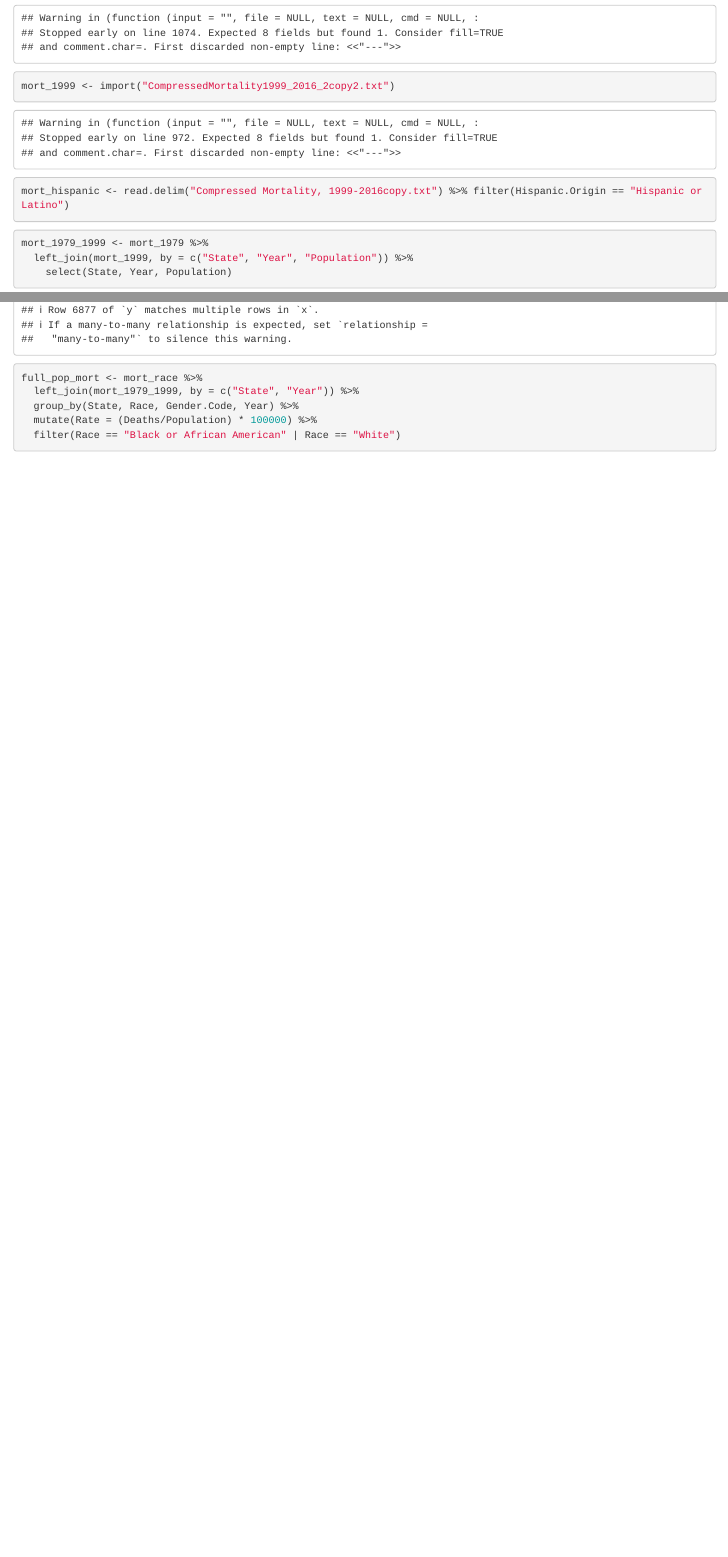
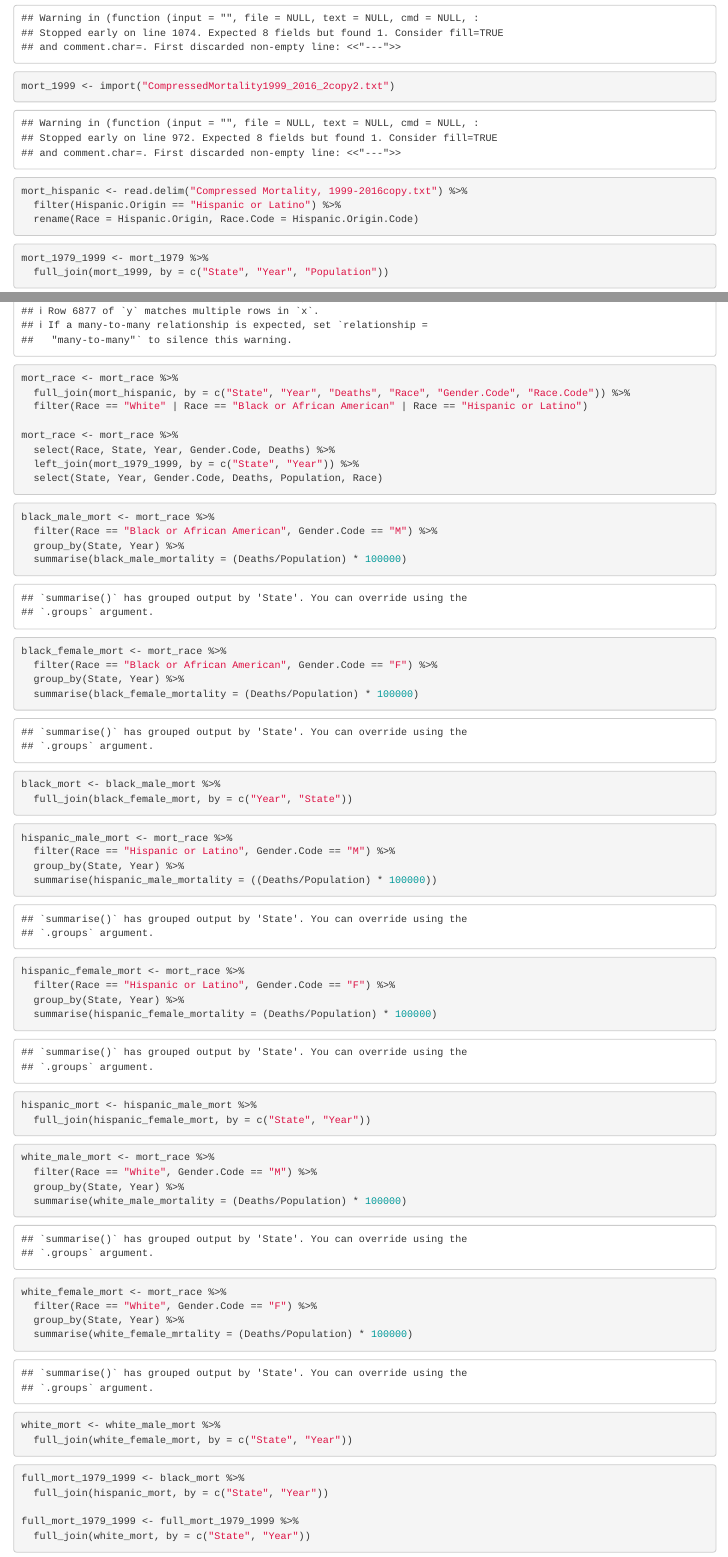
Before and after one commit to g-rade/SLaCombe_Research_Spring2022, an R Markdown document (Research 3:5:2022.Rmd): the page in a window 1100 px wide, from 490 px down, and a second part further down, joined at a grey line. Rendered offline with R 4.5, knitr and Pandoc, with nearby package versions.

Commit message:
Fixing mortality ratios (population)

````diff
--- a/Research 3:5:2022.Rmd
+++ b/Research 3:5:2022.Rmd
@@ -12,13 +12,14 @@ library(rio)
 ```{r}
 mort_1979 <- import("CompressedMortality1979_1998_22.txt")
 mort_1999 <- import("CompressedMortality1999_2016_2copy2.txt")
-mort_hispanic <- read.delim("Compressed Mortality, 1999-2016copy.txt") %>% filter(Hispanic.Origin == "Hispanic or Latino")
+mort_hispanic <- read.delim("Compressed Mortality, 1999-2016copy.txt") %>%
+  filter(Hispanic.Origin == "Hispanic or Latino") %>%
+  rename(Race = Hispanic.Origin, Race.Code = Hispanic.Origin.Code)
 ```
 
 ```{r}
 mort_1979_1999 <- mort_1979 %>%
-  left_join(mort_1999, by = c("State", "Year", "Population")) %>%
-    select(State, Year, Population)
+  full_join(mort_1999, by = c("State", "Year", "Population"))
 ```
 
 ```{r}
@@ -31,9 +32,75 @@ mort_race <- mort_1979_race %>%
+mort_race <- mort_race %>%
+  full_join(mort_hispanic, by = c("State", "Year", "Deaths", "Race", "Gender.Code", "Race.Code")) %>%
+  filter(Race == "White" | Race == "Black or African American" | Race == "Hispanic or Latino")
+
+mort_race <- mort_race %>%
+  select(Race, State, Year, Gender.Code, Deaths) %>%
+  left_join(mort_1979_1999, by = c("State", "Year")) %>%
+  select(State, Year, Gender.Code, Deaths, Population, Race)
+
 ```
 
 ```{r}
-full_pop_mort <- mort_race %>%
-  left_join(mort_1979_1999, by = c("State", "Year")) %>%
-  group_by(State, Race, Gender.Code, Year) %>%
-  mutate(Rate = (Deaths/Population) * 100000) %>%
-  filter(Race == "Black or African American" | Race == "White")
+black_male_mort <- mort_race %>%
+  filter(Race == "Black or African American", Gender.Code == "M") %>%
+  group_by(State, Year) %>%
+  summarise(black_male_mortality = (Deaths/Population) * 100000)
 ```
+
+```{r}
+black_female_mort <- mort_race %>%
+  filter(Race == "Black or African American", Gender.Code == "F") %>%
+  group_by(State, Year) %>%
+  summarise(black_female_mortality = (Deaths/Population) * 100000)
+```
+
+```{r}
+black_mort <- black_male_mort %>%
+  full_join(black_female_mort, by = c("Year", "State"))
+```
+
+```{r}
+hispanic_male_mort <- mort_race %>%
+  filter(Race == "Hispanic or Latino", Gender.Code == "M") %>%
+  group_by(State, Year) %>%
+  summarise(hispanic_male_mortality = ((Deaths/Population) * 100000))
+```
+
+```{r}
+hispanic_female_mort <- mort_race %>%
+  filter(Race == "Hispanic or Latino", Gender.Code == "F") %>%
+  group_by(State, Year) %>%
+  summarise(hispanic_female_mortality = (Deaths/Population) * 100000)
+```
+
+```{r}
+hispanic_mort <- hispanic_male_mort %>%
+  full_join(hispanic_female_mort, by = c("State", "Year"))
+```
+
+```{r}
+white_male_mort <- mort_race %>%
+  filter(Race == "White", Gender.Code == "M") %>%
+  group_by(State, Year) %>%
+  summarise(white_male_mortality = (Deaths/Population) * 100000)
+```
+
+```{r}
+white_female_mort <- mort_race %>%
+  filter(Race == "White", Gender.Code == "F") %>%
+  group_by(State, Year) %>%
+  summarise(white_female_mrtality = (Deaths/Population) * 100000)
+```
+
+```{r}
+white_mort <- white_male_mort %>%
+  full_join(white_female_mort, by = c("State", "Year"))
+```
+
+```{r}
+full_mort_1979_1999 <- black_mort %>%
+  full_join(hispanic_mort, by = c("State", "Year"))
+
+full_mort_1979_1999 <- full_mort_1979_1999 %>%
+  full_join(white_mort, by = c("State", "Year"))
+```
````
Also changed, not shown: Research 3:5:2022.Rmd (4 more changed lines).
